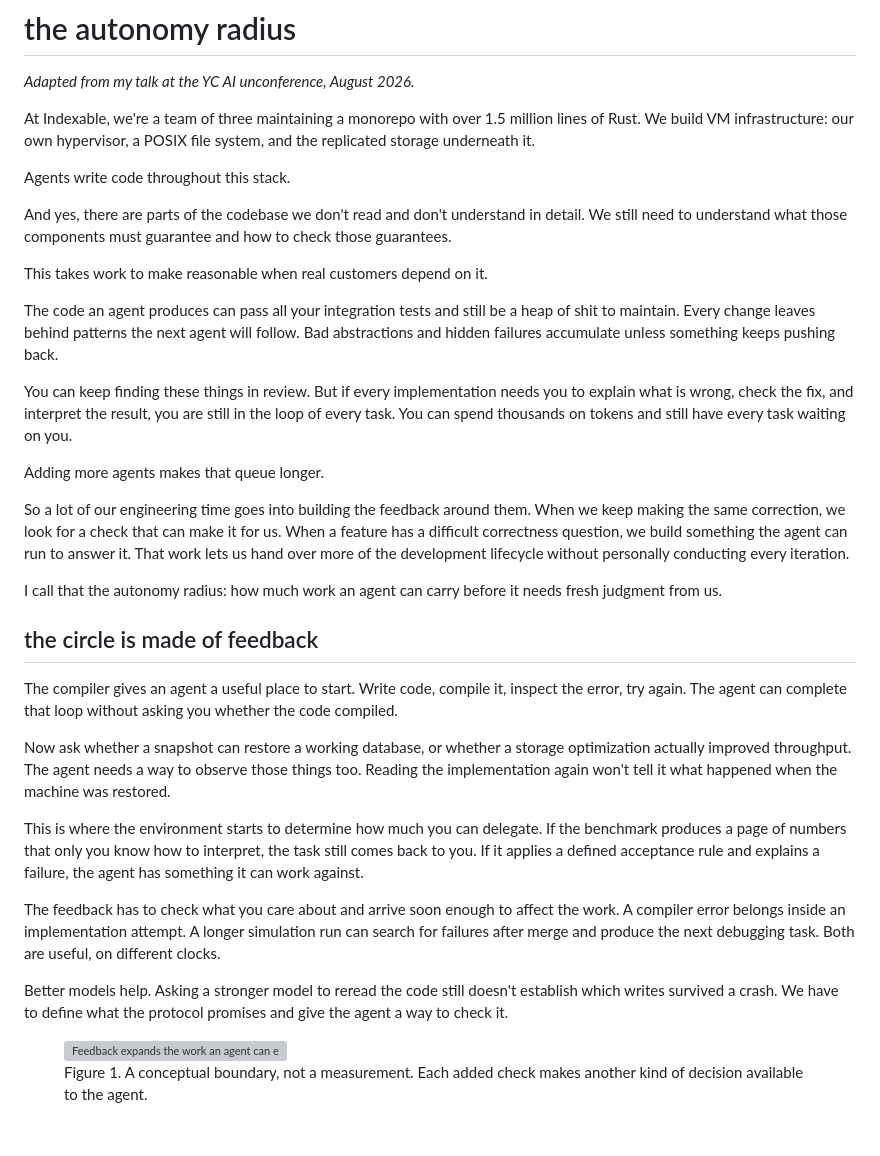
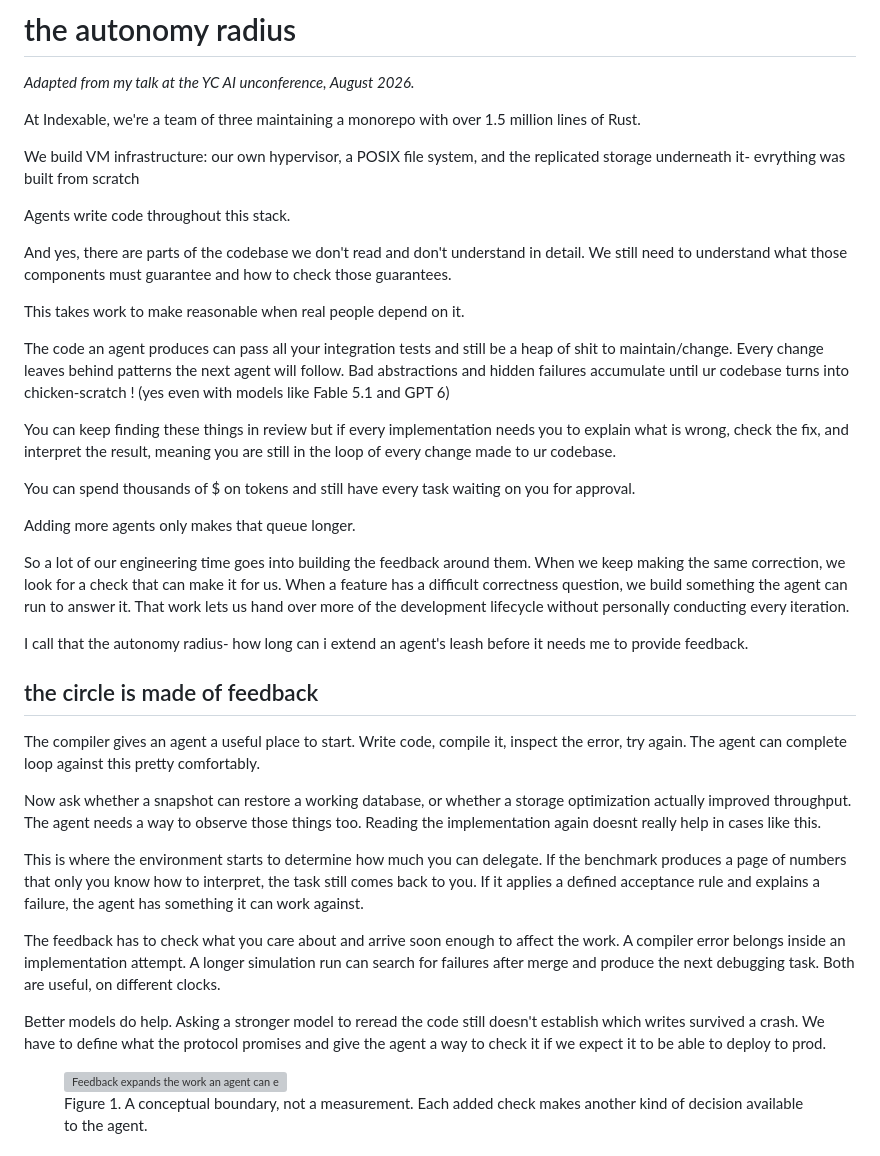
Before and after one commit to harivansh-afk/website, a Markdown page: autonomy-radius-draft.md, the part around the change. Rendered like a GitHub page; grey boxes are pictures that could not be loaded.

Commit message:
Apply Hari edits to the autonomy radius opening

```diff
--- a/autonomy-radius-draft.md
+++ b/autonomy-radius-draft.md
@@ -2,35 +2,55 @@
 
 *Adapted from my talk at the YC AI unconference, August 2026.*
 
-At Indexable, we're a team of three maintaining a monorepo with over 1.5 million lines of Rust. We build VM infrastructure: our own hypervisor, a POSIX file system, and the replicated storage underneath it.
+At Indexable, we're a team of three maintaining a monorepo with over 1.5 million lines of Rust.
+
+We build VM infrastructure: our own hypervisor, a POSIX file system, and the replicated storage underneath it- evrything was built from scratch
 
 Agents write code throughout this stack.
 
-And yes, there are parts of the codebase we don't read and don't understand in detail. We still need to understand what those components must guarantee and how to check those guarantees.
+And yes, there are parts of the codebase we don't read and don't understand in detail.
+We still need to understand what those components must guarantee and how to check those guarantees.
 
-This takes work to make reasonable when real customers depend on it.
+This takes work to make reasonable when real people depend on it.
 
-The code an agent produces can pass all your integration tests and still be a heap of shit to maintain. Every change leaves behind patterns the next agent will follow. Bad abstractions and hidden failures accumulate unless something keeps pushing back.
+The code an agent produces can pass all your integration tests and still be a heap of shit to maintain/change.
+Every change leaves behind patterns the next agent will follow.
+Bad abstractions and hidden failures accumulate until ur codebase turns into chicken-scratch !
+(yes even with models like Fable 5.1 and GPT 6)
 
-You can keep finding these things in review. But if every implementation needs you to explain what is wrong, check the fix, and interpret the result, you are still in the loop of every task. You can spend thousands on tokens and still have every task waiting on you.
+You can keep finding these things in review but if every implementation needs you to explain what is wrong, check the fix, and interpret the result, meaning you are still in the loop of every change made to ur codebase.
 
-Adding more agents makes that queue longer.
+You can spend thousands of $ on tokens and still have every task waiting on you for approval.
 
-So a lot of our engineering time goes into building the feedback around them. When we keep making the same correction, we look for a check that can make it for us. When a feature has a difficult correctness question, we build something the agent can run to answer it. That work lets us hand over more of the development lifecycle without personally conducting every iteration.
+Adding more agents only makes that queue longer.
 
-I call that the autonomy radius: how much work an agent can carry before it needs fresh judgment from us.
+So a lot of our engineering time goes into building the feedback around them.
+When we keep making the same correction, we look for a check that can make it for us.
+When a feature has a difficult correctness question, we build something the agent can run to answer it.
+That work lets us hand over more of the development lifecycle without personally conducting every iteration.
+
+I call that the autonomy radius- how long can i extend an agent's leash before it needs me to provide feedback.
 
 ## the circle is made of feedback
 
-The compiler gives an agent a useful place to start. Write code, compile it, inspect the error, try again. The agent can complete that loop without asking you whether the code compiled.
+The compiler gives an agent a useful place to start.
+Write code, compile it, inspect the error, try again.
+The agent can complete loop against this pretty comfortably.
 
-Now ask whether a snapshot can restore a working database, or whether a storage optimization actually improved throughput. The agent needs a way to observe those things too. Reading the implementation again won't tell it what happened when the machine was restored.
+Now ask whether a snapshot can restore a working database, or whether a storage optimization actually improved throughput. The agent needs a way to observe those things too.
+Reading the implementation again doesnt really help in cases like this.
 
-This is where the environment starts to determine how much you can delegate. If the benchmark produces a page of numbers that only you know how to interpret, the task still comes back to you. If it applies a defined acceptance rule and explains a failure, the agent has something it can work against.
+This is where the environment starts to determine how much you can delegate.
+If the benchmark produces a page of numbers that only you know how to interpret, the task still comes back to you.
+If it applies a defined acceptance rule and explains a failure, the agent has something it can work against.
 
-The feedback has to check what you care about and arrive soon enough to affect the work. A compiler error belongs inside an implementation attempt. A longer simulation run can search for failures after merge and produce the next debugging task. Both are useful, on different clocks.
+The feedback has to check what you care about and arrive soon enough to affect the work.
+A compiler error belongs inside an implementation attempt.
+A longer simulation run can search for failures after merge and produce the next debugging task. Both are useful, on different clocks.
 
-Better models help. Asking a stronger model to reread the code still doesn't establish which writes survived a crash. We have to define what the protocol promises and give the agent a way to check it.
+Better models do help.
+Asking a stronger model to reread the code still doesn't establish which writes survived a crash.
+We have to define what the protocol promises and give the agent a way to check it if we expect it to be able to deploy to prod.
 
 <figure>
 <div class="diagram-scroll" tabindex="0" role="region" aria-label="Feedback expands the work an agent can evaluate independently.">
```
